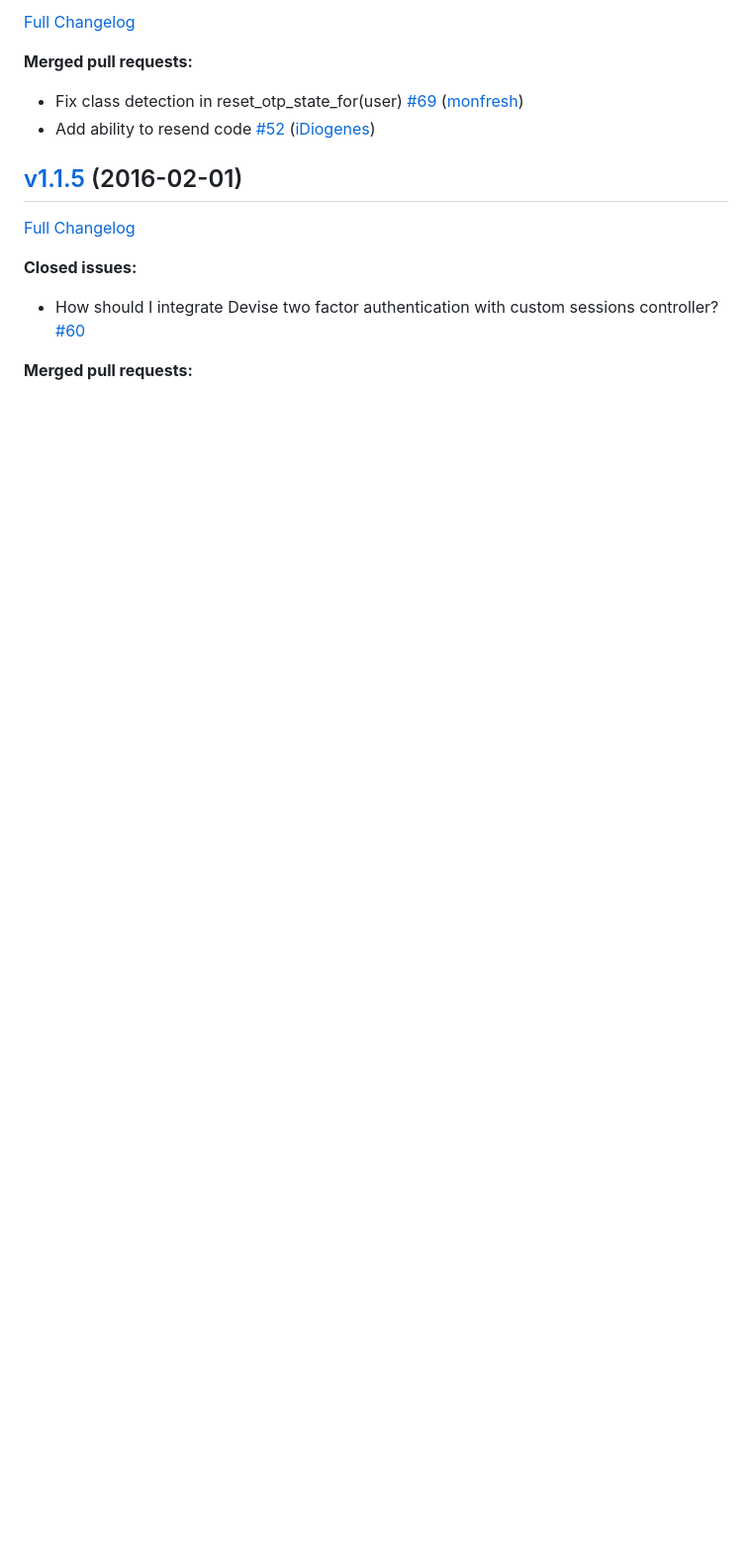
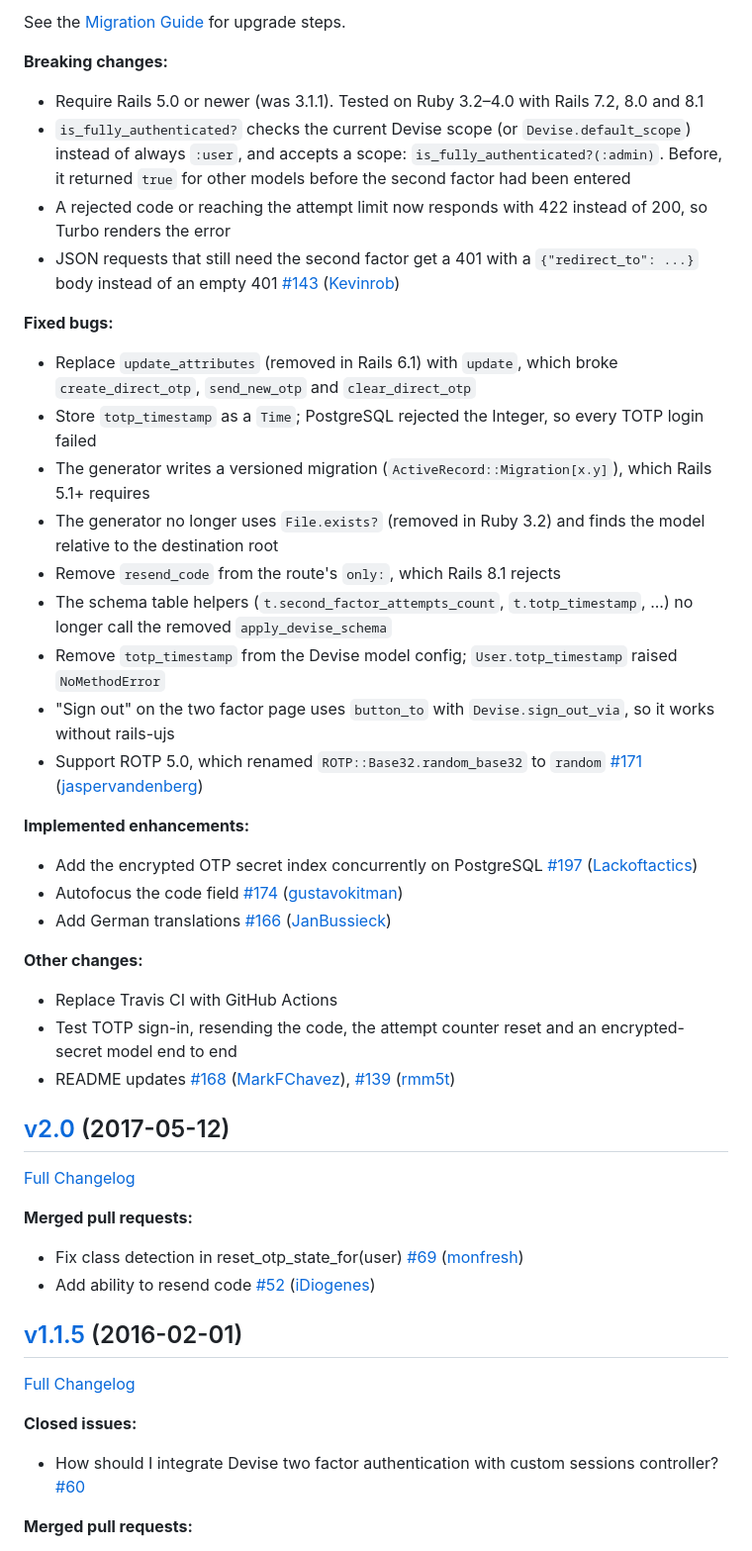
Before and after one commit to Houdini/two_factor_authentication, a Markdown page: CHANGELOG.md, the part around one of its changes. Shown at 99% size. Rendered like a GitHub page; blank space fills up the shorter version.

```diff
--- a/CHANGELOG.md
+++ b/CHANGELOG.md
@@ -4,5 +5,39 @@
 
-[Full Changelog](https://github.com/Houdini/two_factor_authentication/compare/v1.1.5...HEAD)
+See the [Migration Guide](MIGRATION_GUIDE.md#upgrading-from-220) for upgrade steps.
+
+**Breaking changes:**
+
+- Require Rails 5.0 or newer (was 3.1.1). Tested on Ruby 3.2–4.0 with Rails 7.2, 8.0 and 8.1
+- `is_fully_authenticated?` checks the current Devise scope (or `Devise.default_scope`) instead of always `:user`, and accepts a scope: `is_fully_authenticated?(:admin)`. Before, it returned `true` for other models before the second factor had been entered
+- A rejected code or reaching the attempt limit now responds with 422 instead of 200, so Turbo renders the error
+- JSON requests that still need the second factor get a 401 with a `{"redirect_to": ...}` body instead of an empty 401 [\#143](https://github.com/Houdini/two_factor_authentication/pull/143) ([Kevinrob](https://github.com/Kevinrob))
+
+**Fixed bugs:**
+
+- Replace `update_attributes` (removed in Rails 6.1) with `update`, which broke `create_direct_otp`, `send_new_otp` and `clear_direct_otp`
+- Store `totp_timestamp` as a `Time`; PostgreSQL rejected the Integer, so every TOTP login failed
+- The generator writes a versioned migration (`ActiveRecord::Migration[x.y]`), which Rails 5.1+ requires
+- The generator no longer uses `File.exists?` (removed in Ruby 3.2) and finds the model relative to the destination root
+- Remove `resend_code` from the route's `only:`, which Rails 8.1 rejects
+- The schema table helpers (`t.second_factor_attempts_count`, `t.totp_timestamp`, ...) no longer call the removed `apply_devise_schema`
+- Remove `totp_timestamp` from the Devise model config; `User.totp_timestamp` raised `NoMethodError`
+- "Sign out" on the two factor page uses `button_to` with `Devise.sign_out_via`, so it works without rails-ujs
+- Support ROTP 5.0, which renamed `ROTP::Base32.random_base32` to `random` [\#171](https://github.com/Houdini/two_factor_authentication/pull/171) ([jaspervandenberg](https://github.com/jaspervandenberg))
+
+**Implemented enhancements:**
+
+- Add the encrypted OTP secret index concurrently on PostgreSQL [\#197](https://github.com/Houdini/two_factor_authentication/pull/197) ([Lackoftactics](https://github.com/Lackoftactics))
+- Autofocus the code field [\#174](https://github.com/Houdini/two_factor_authentication/pull/174) ([gustavokitman](https://github.com/gustavokitman))
+- Add German translations [\#166](https://github.com/Houdini/two_factor_authentication/pull/166) ([JanBussieck](https://github.com/JanBussieck))
+
+**Other changes:**
+
+- Replace Travis CI with GitHub Actions
+- Test TOTP sign-in, resending the code, the attempt counter reset and an encrypted-secret model end to end
+- README updates [\#168](https://github.com/Houdini/two_factor_authentication/pull/168) ([MarkFChavez](https://github.com/MarkFChavez)), [\#139](https://github.com/Houdini/two_factor_authentication/pull/139) ([rmm5t](https://github.com/rmm5t))
+
+## [v2.0](https://github.com/Houdini/two_factor_authentication/tree/v2.0) (2017-05-12)
+[Full Changelog](https://github.com/Houdini/two_factor_authentication/compare/v1.1.5...v2.0)
 
 **Merged pull requests:**
 
```
Also changed, not shown: other parts of CHANGELOG.md (+1 -0 lines), MIGRATION_GUIDE.md (added, +143 -0 lines), README.md (+4 -0 lines).
